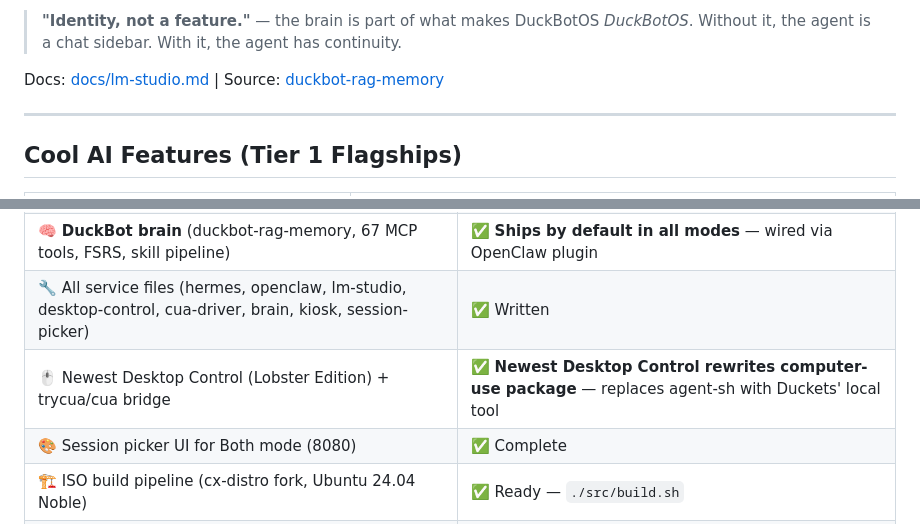
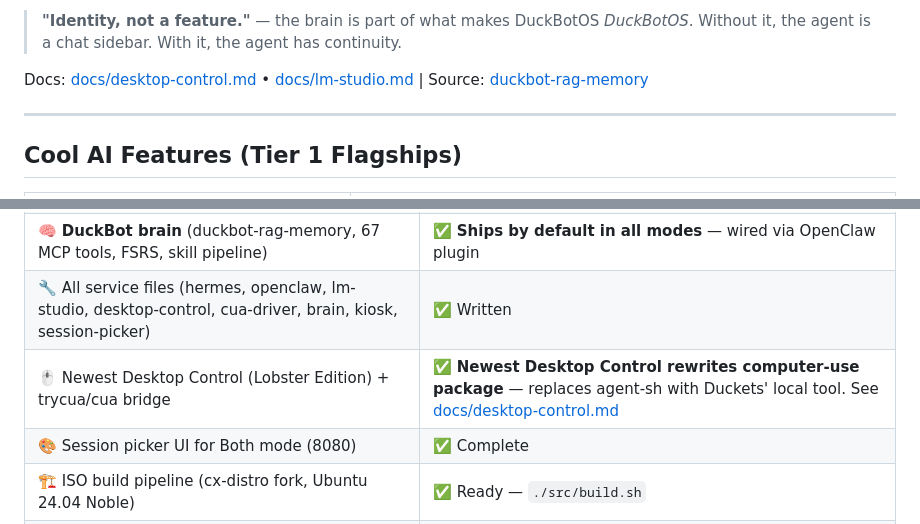
Before and after one commit to Franzferdinan51/DuckBotOS, a Markdown page: README.md, 2 parts joined by grey strips. Drawn GitHub-style.

Commit message:
README.md: link docs/desktop-control.md from status table + brain section

```diff
--- a/README.md
+++ b/README.md
@@ -73,7 +73,7 @@ The brain is wired into **every install mode** — Hermes, OpenClaw, and Both. I
 
 > **"Identity, not a feature."** — the brain is part of what makes DuckBotOS *DuckBotOS*. Without it, the agent is a chat sidebar. With it, the agent has continuity.
 
-Docs: [docs/lm-studio.md](docs/lm-studio.md) | Source: [duckbot-rag-memory](https://github.com/Franzferdinan51/duckbot-rag-memory)
+Docs: [docs/desktop-control.md](docs/desktop-control.md) • [docs/lm-studio.md](docs/lm-studio.md) | Source: [duckbot-rag-memory](https://github.com/Franzferdinan51/duckbot-rag-memory)
 
 ---
 
@@ -101,7 +101,7 @@ Full list: [docs/features.md](docs/features.md)
 | 📦 Packages (13/13 with debian/control + debian/rules + debian/changelog) | ✅ Complete |
 | 🧠 **DuckBot brain** (duckbot-rag-memory, 67 MCP tools, FSRS, skill pipeline) | ✅ **Ships by default in all modes** — wired via OpenClaw plugin |
 | 🔧 All service files (hermes, openclaw, lm-studio, desktop-control, cua-driver, brain, kiosk, session-picker) | ✅ Written |
-| 🖱️ Newest Desktop Control (Lobster Edition) + trycua/cua bridge | ✅ **Newest Desktop Control rewrites computer-use package** — replaces agent-sh with Duckets' local tool |
+| 🖱️ Newest Desktop Control (Lobster Edition) + trycua/cua bridge | ✅ **Newest Desktop Control rewrites computer-use package** — replaces agent-sh with Duckets' local tool. See [docs/desktop-control.md](docs/desktop-control.md) |
 | 🎨 Session picker UI for Both mode (8080) | ✅ Complete |
 | 🏗️ ISO build pipeline (cx-distro fork, Ubuntu 24.04 Noble) | ✅ Ready — `./src/build.sh` |
 | 🤖 GitHub Actions CI auto-builds ISO | ✅ Configured |
```
